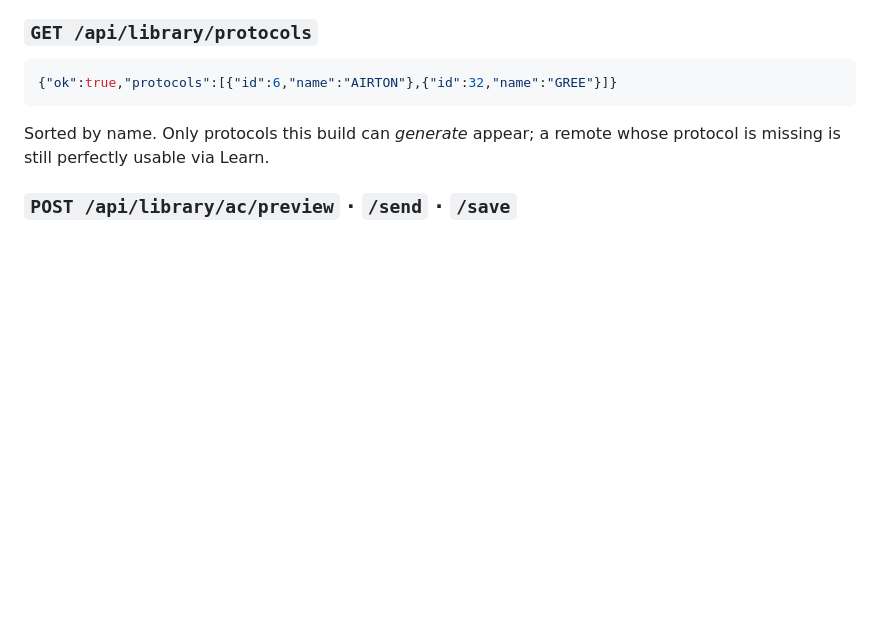
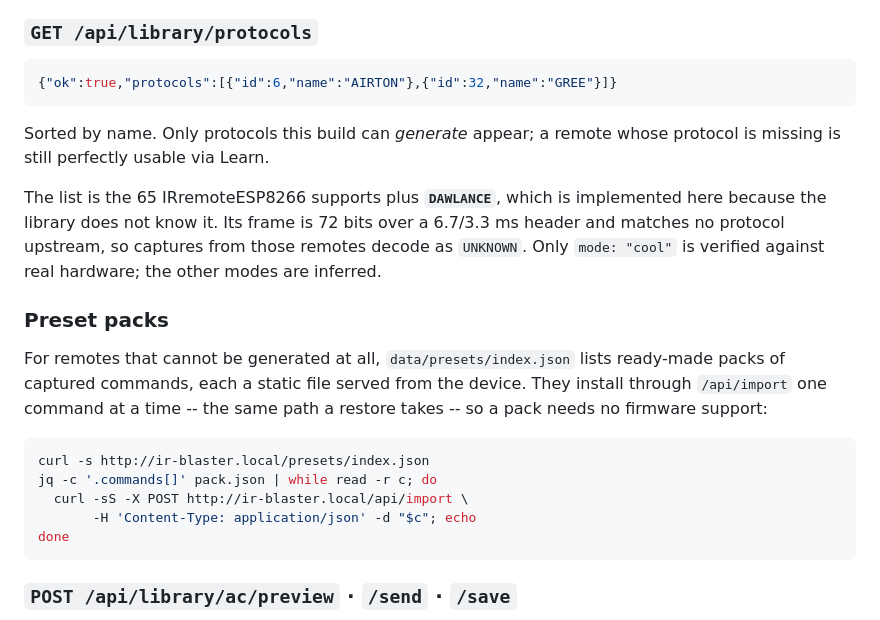
Before and after one commit to hammad42/esp32-ir-blaster, a Markdown page: docs/API.md, the part around the change. GitHub-like rendering; blank space fills up the shorter version.

````diff
--- a/docs/API.md
+++ b/docs/API.md
@@ -176,6 +176,27 @@ not it was ever captured.
 
 Sorted by name. Only protocols this build can *generate* appear; a remote whose
 protocol is missing is still perfectly usable via Learn.
+
+The list is the 65 IRremoteESP8266 supports plus **`DAWLANCE`**, which is
+implemented here because the library does not know it. Its frame is 72 bits over
+a 6.7/3.3 ms header and matches no protocol upstream, so captures from those
+remotes decode as `UNKNOWN`. Only `mode: "cool"` is verified against real
+hardware; the other modes are inferred.
+
+### Preset packs
+
+For remotes that cannot be generated at all, `data/presets/index.json` lists
+ready-made packs of captured commands, each a static file served from the
+device. They install through `/api/import` one command at a time -- the same
+path a restore takes -- so a pack needs no firmware support:
+
+```bash
+curl -s http://ir-blaster.local/presets/index.json
+jq -c '.commands[]' pack.json | while read -r c; do
+  curl -sS -X POST http://ir-blaster.local/api/import \
+       -H 'Content-Type: application/json' -d "$c"; echo
+done
+```
 
 ### `POST /api/library/ac/preview` · `/send` · `/save`
 
````
Also changed, not shown: CHANGELOG.md (+20 -2 lines), docs/USAGE.md (+30 -0 lines).
